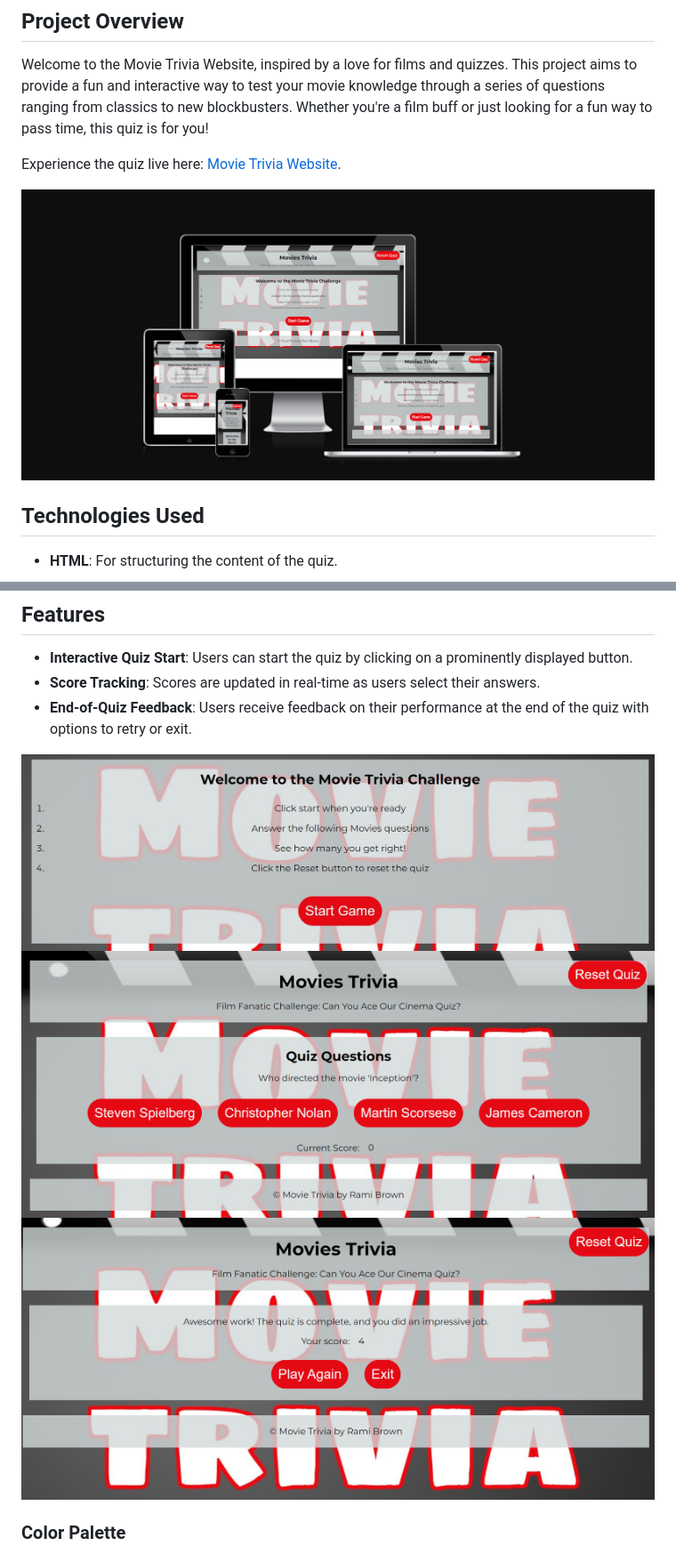
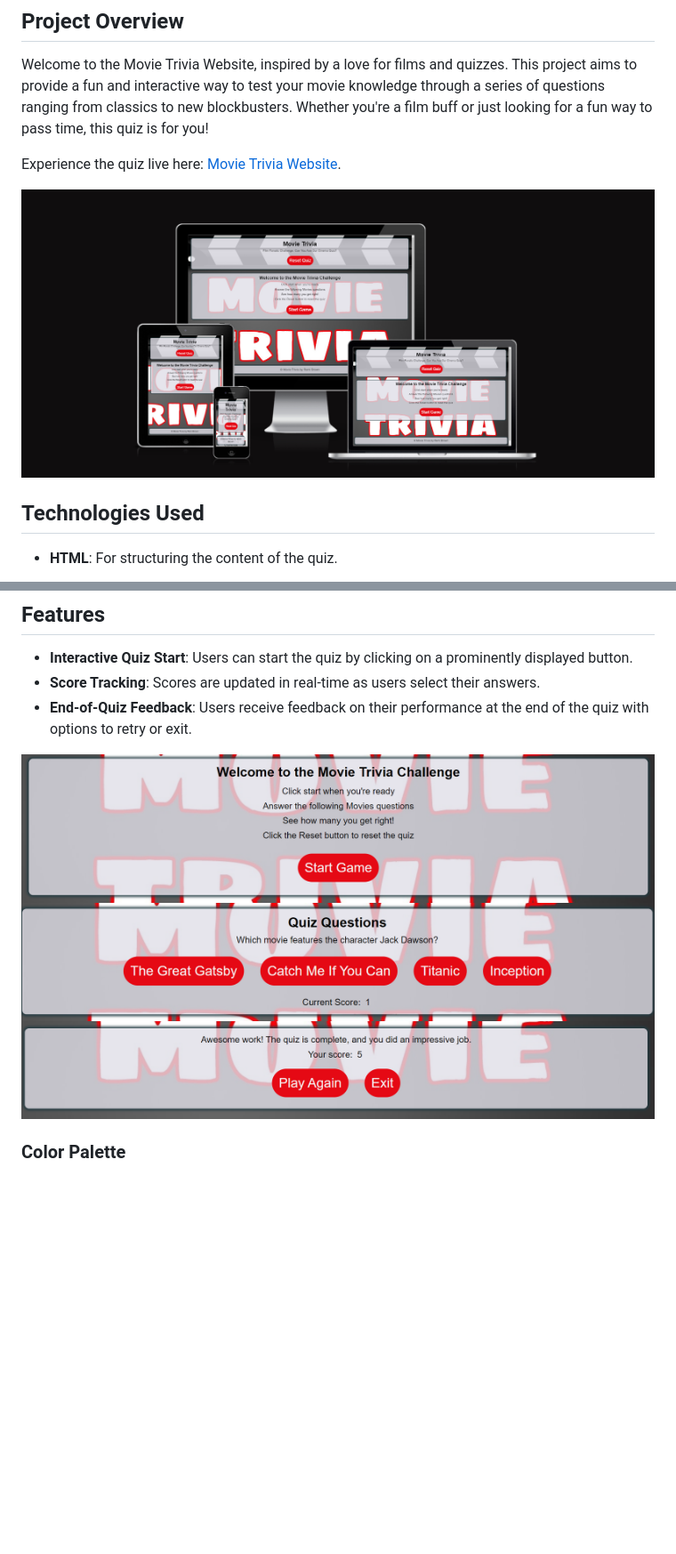
Before and after one commit to RamiBrown/Movie-Trivia, a Markdown page: README.md, 2 parts joined by grey strips. Shown at 89% size. Drawn GitHub-style; pictures changed too: assets/images/Application.png, assets/images/Quiz-Interaction.jpg (deleted), assets/images/Quiz-Interaction.png (added); blank space fills up the shorter version.

Commit message:
all good to go

```diff
--- a/README.md
+++ b/README.md
@@ -32,7 +32,7 @@ Experience the quiz live here: [Movie Trivia Website](https://ramibrown.github.i
 - **Score Tracking**: Scores are updated in real-time as users select their answers.
 - **End-of-Quiz Feedback**: Users receive feedback on their performance at the end of the quiz with options to retry or exit.
 
-![Quiz Interaction](assets/images/Quiz-Interaction.jpg)
+![Quiz Interaction](assets/images/Quiz-Interaction.png)
 ![Quiz Questions](assets/images/Quiz-Questions.png)
 ![Quiz Results](assets/images/Quiz-Results.png)
 
```
Also changed, not shown: assets/images/Screenshot 2024-04-16 184326.png (deleted).
